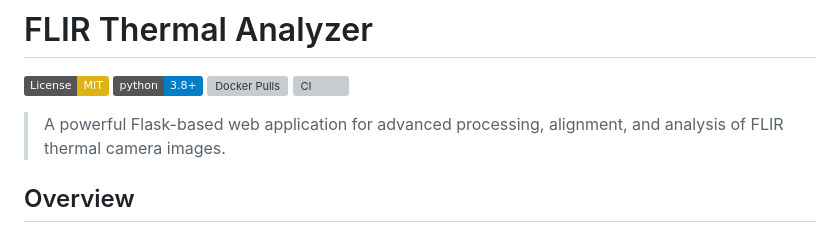
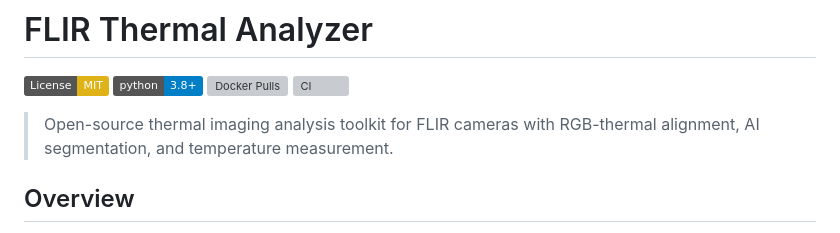
Before and after one commit to JhengYang/ThermalLab_ex-pro, a Markdown page: README.md, the part around the change. Rendered like a GitHub page; badges without logos; grey boxes are pictures that could not be loaded.

Commit message:
Revise project description in README.md
Updated project description to emphasize features like RGB-thermal alignment and AI segmentation.

```diff
--- a/README.md
+++ b/README.md
@@ -5,7 +5,7 @@
 [![Docker Pulls](https://img.shields.io/docker/pulls/yourusername/flir-thermal-analyzer)](https://hub.docker.com/r/yourusername/flir-thermal-analyzer)
 [![CI](https://github.com/yourusername/flir-thermal-analyzer/actions/workflows/ci.yml/badge.svg)](https://github.com/yourusername/flir-thermal-analyzer/actions)
 
-> A powerful Flask-based web application for advanced processing, alignment, and analysis of FLIR thermal camera images.
+> Open-source thermal imaging analysis toolkit for FLIR cameras with RGB-thermal alignment, AI segmentation, and temperature measurement.
 
 ## Overview
 
```
